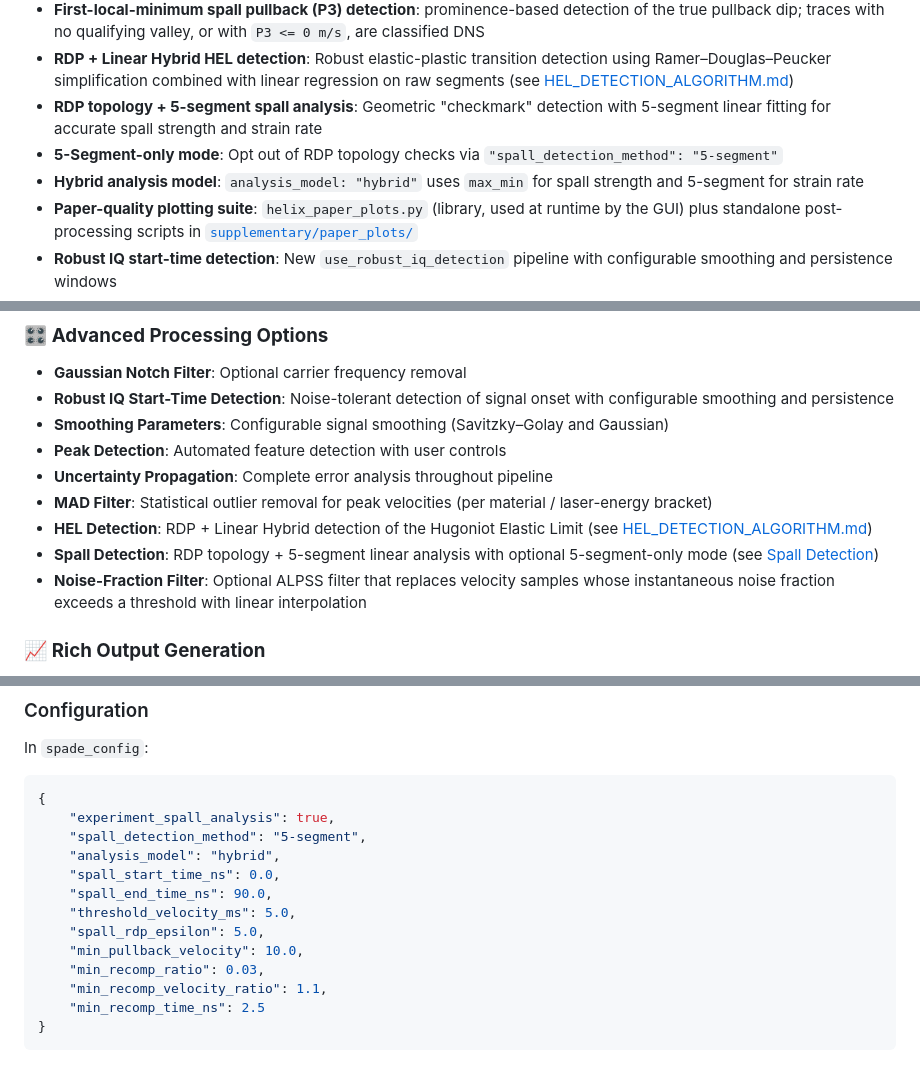
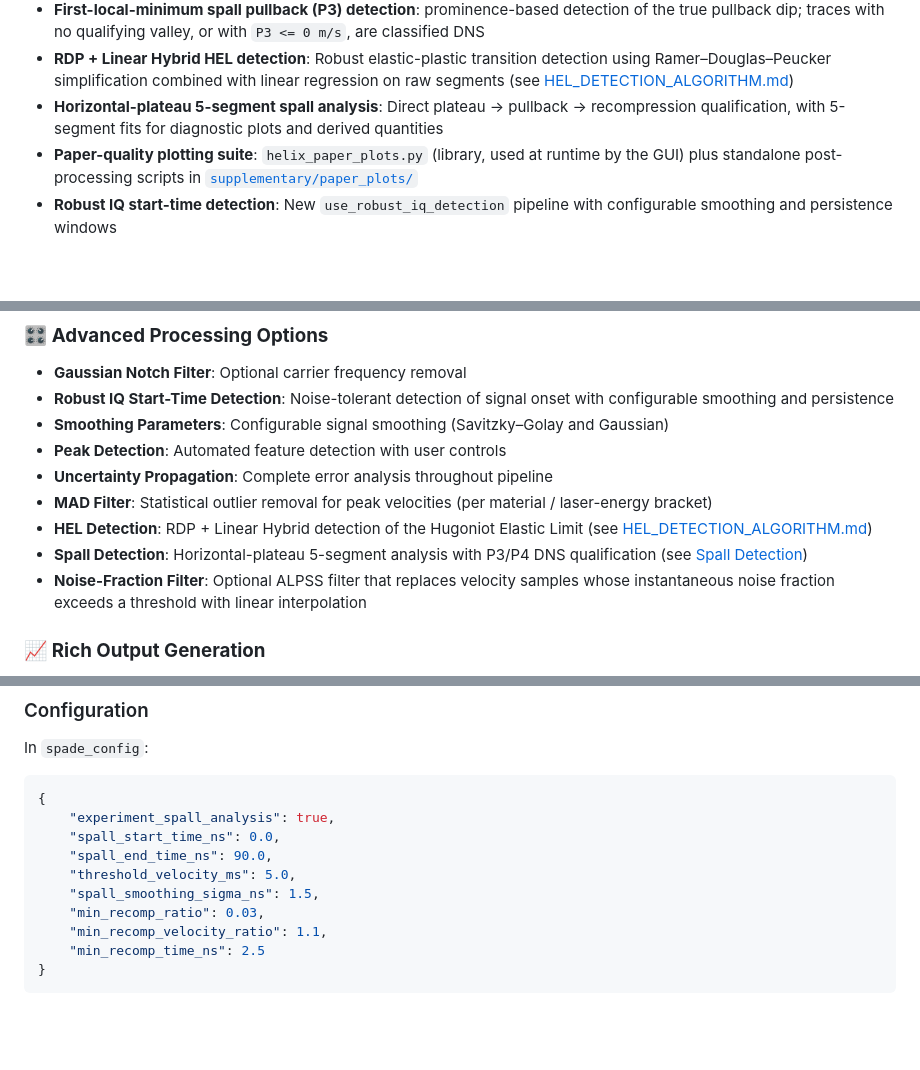
Before and after one commit to Piyushjhu/HELIX_Toolbox, a Markdown page: README.md, 3 parts joined by grey strips. Drawn GitHub-style; blank space fills up the shorter version.

````diff
--- a/README.md
+++ b/README.md
@@ -74,9 +74,7 @@ Both modes share identical analysis logic and produce the same outputs, from raw
 - **Run traceability**: every run saves a `<prefix>-Run_Config.json` next to the summary CSV recording all ALPSS/SPADE parameters and material properties used
 - **First-local-minimum spall pullback (P3) detection**: prominence-based detection of the true pullback dip; traces with no qualifying valley, or with `P3 <= 0 m/s`, are classified DNS
 - **RDP + Linear Hybrid HEL detection**: Robust elastic-plastic transition detection using Ramer–Douglas–Peucker simplification combined with linear regression on raw segments (see [HEL_DETECTION_ALGORITHM.md](HEL_DETECTION_ALGORITHM.md))
-- **RDP topology + 5-segment spall analysis**: Geometric "checkmark" detection with 5-segment linear fitting for accurate spall strength and strain rate
-- **5-Segment-only mode**: Opt out of RDP topology checks via `"spall_detection_method": "5-segment"`
-- **Hybrid analysis model**: `analysis_model: "hybrid"` uses `max_min` for spall strength and 5-segment for strain rate
+- **Horizontal-plateau 5-segment spall analysis**: Direct plateau → pullback → recompression qualification, with 5-segment fits for diagnostic plots and derived quantities
 - **Paper-quality plotting suite**: `helix_paper_plots.py` (library, used at runtime by the GUI) plus standalone post-processing scripts in [`supplementary/paper_plots/`](supplementary/paper_plots/)
 - **Robust IQ start-time detection**: New `use_robust_iq_detection` pipeline with configurable smoothing and persistence windows
 - **Expanded material library**: Added Ti (CP-Ti / Grade 2), Ti-6Al-4V, Vanadium, and Magnesium alongside Cu, Zn, Brass, and Al
@@ -109,7 +107,7 @@ Both modes share identical analysis logic and produce the same outputs, from raw
 - **Uncertainty Propagation**: Complete error analysis throughout pipeline
 - **MAD Filter**: Statistical outlier removal for peak velocities (per material / laser-energy bracket)
 - **HEL Detection**: RDP + Linear Hybrid detection of the Hugoniot Elastic Limit (see [HEL_DETECTION_ALGORITHM.md](HEL_DETECTION_ALGORITHM.md))
-- **Spall Detection**: RDP topology + 5-segment linear analysis with optional 5-segment-only mode (see [Spall Detection](#spall-detection))
+- **Spall Detection**: Horizontal-plateau 5-segment analysis with P3/P4 DNS qualification (see [Spall Detection](#spall-detection))
 - **Noise-Fraction Filter**: Optional ALPSS filter that replaces velocity samples whose instantaneous noise fraction exceeds a threshold with linear interpolation
 
 ### 📈 **Rich Output Generation**
@@ -1057,13 +1070,10 @@ In `spade_config`:
 ```json
 {
     "experiment_spall_analysis": true,
-    "spall_detection_method": "5-segment",
-    "analysis_model": "hybrid",
     "spall_start_time_ns": 0.0,
     "spall_end_time_ns": 90.0,
     "threshold_velocity_ms": 5.0,
-    "spall_rdp_epsilon": 5.0,
-    "min_pullback_velocity": 10.0,
+    "spall_smoothing_sigma_ns": 1.5,
     "min_recomp_ratio": 0.03,
     "min_recomp_velocity_ratio": 1.1,
     "min_recomp_time_ns": 2.5
````
Also changed, not shown: other parts of README.md (+50 -35 lines).
